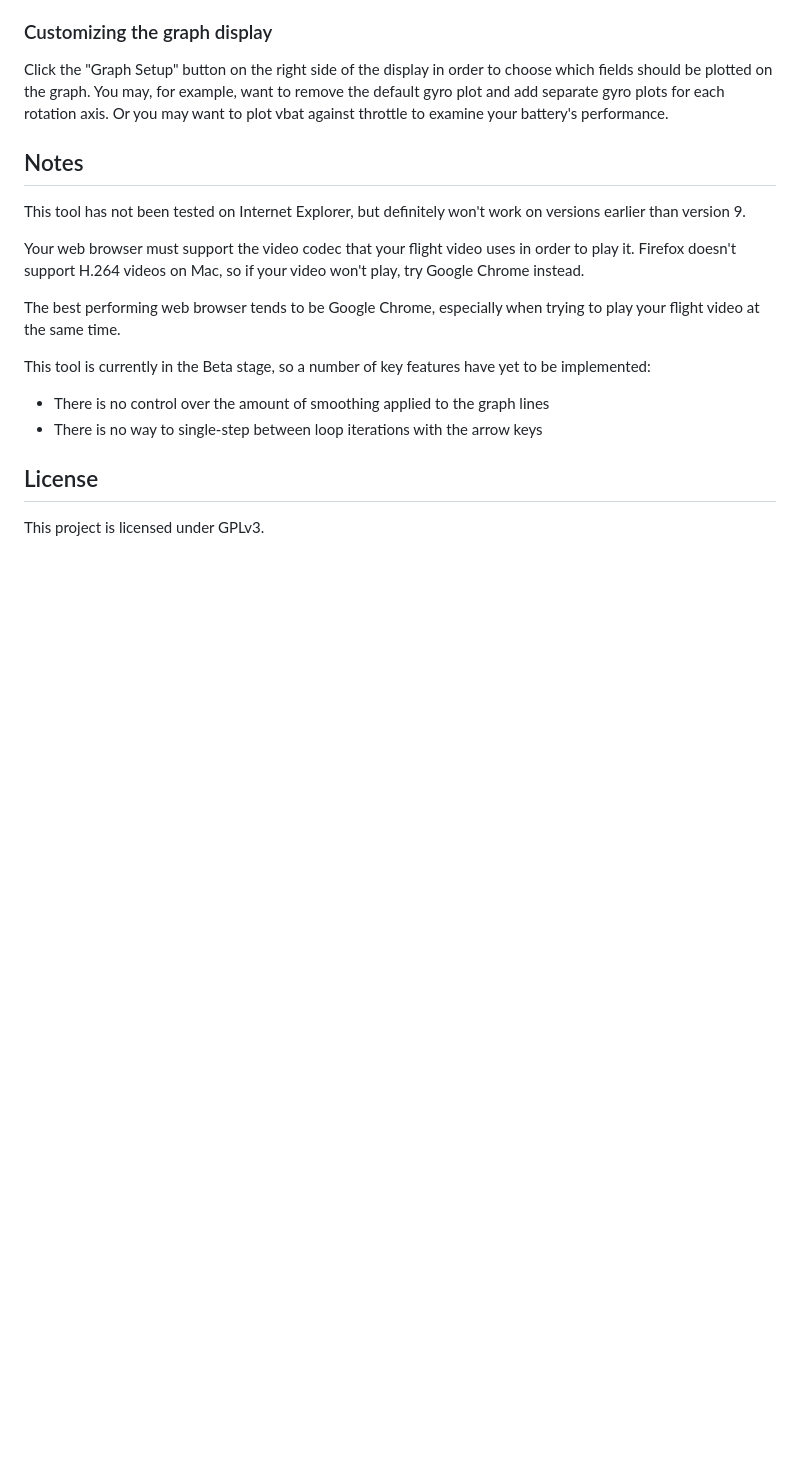
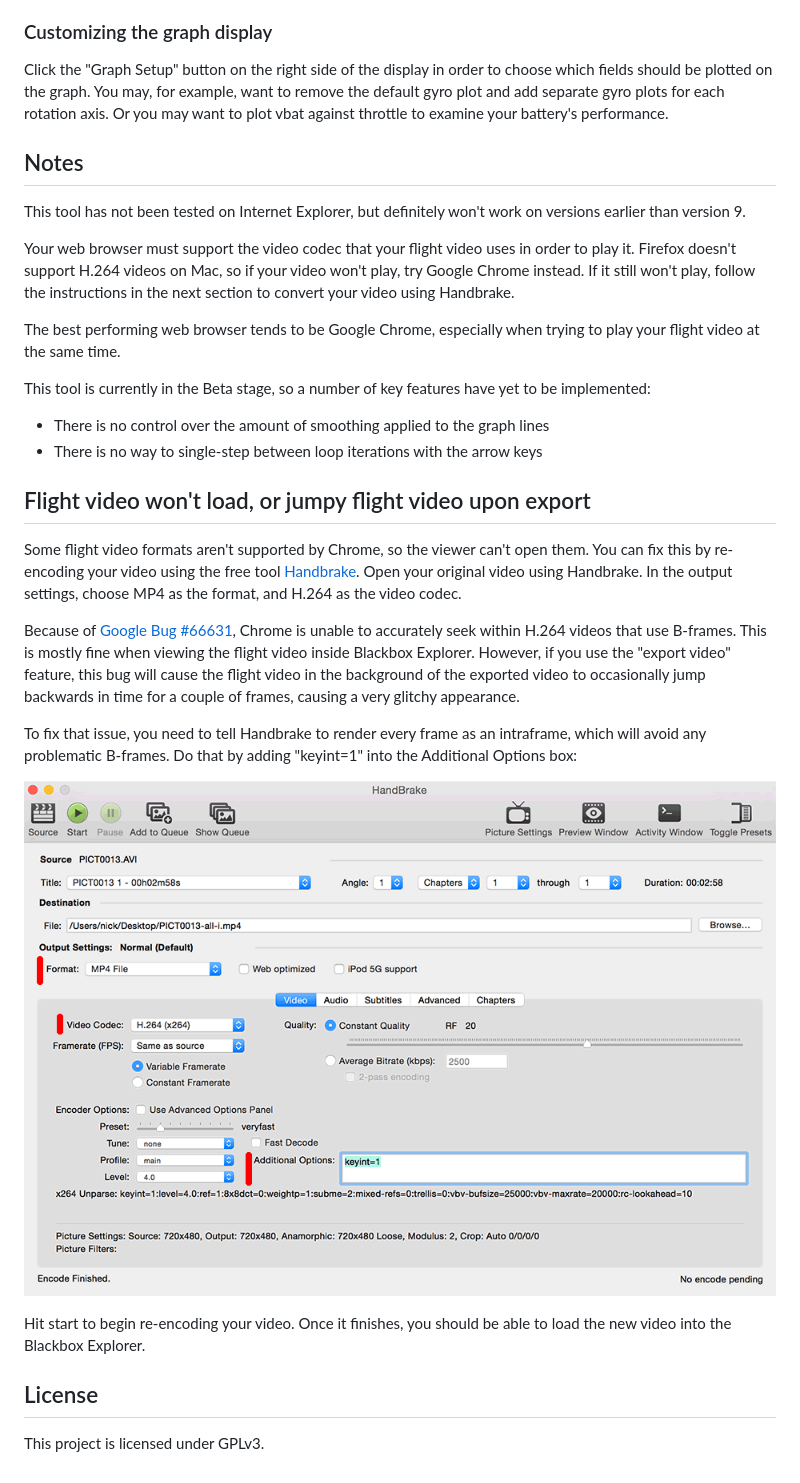
Before and after one commit to betaflight/blackbox-log-viewer, a Markdown page: Readme.md, the part around the change. GitHub-like rendering; pictures changed too: screenshots/handbrake.png (added); blank space fills up the shorter version.

Commit message:
Add note about Chrome bug causing glitches in exported video

```diff
--- a/Readme.md
+++ b/Readme.md
@@ -58,7 +58,8 @@ Or you may want to plot vbat against throttle to examine your battery's performa
 This tool has not been tested on Internet Explorer, but definitely won't work on versions earlier than version 9.
 
 Your web browser must support the video codec that your flight video uses in order to play it. Firefox doesn't support
-H.264 videos on Mac, so if your video won't play, try Google Chrome instead.
+H.264 videos on Mac, so if your video won't play, try Google Chrome instead. If it still won't play, follow the
+instructions in the next section to convert your video using Handbrake.
 
 The best performing web browser tends to be Google Chrome, especially when trying to play your flight video at the same
 time.
@@ -68,6 +69,28 @@ This tool is currently in the Beta stage, so a number of key features have yet t
 - There is no control over the amount of smoothing applied to the graph lines
 - There is no way to single-step between loop iterations with the arrow keys
 
+## Flight video won't load, or jumpy flight video upon export
+
+Some flight video formats aren't supported by Chrome, so the viewer can't open them. You can fix this by re-encoding
+your video using the free tool [Handbrake][]. Open your original video using Handbrake. In the output settings, choose
+MP4 as the format, and H.264 as the video codec.
+
+Because of [Google Bug #66631][], Chrome is unable to accurately seek within H.264 videos that use B-frames. This is
+mostly fine when viewing the flight video inside Blackbox Explorer. However, if you use the "export video" feature, this
+bug will cause the flight video in the background of the exported video to occasionally jump backwards in time for a
+couple of frames, causing a very glitchy appearance.
+
+To fix that issue, you need to tell Handbrake to render every frame as an intraframe, which will avoid any problematic
+B-frames. Do that by adding "keyint=1" into the Additional Options box:
+
+![Handbrake settings](screenshots/handbrake.png)
+
+Hit start to begin re-encoding your video. Once it finishes, you should be able to load the new video into the Blackbox
+Explorer.
+
+[Handbrake]: https://handbrake.fr/
+[Google Bug #66631]: http://code.google.com/p/chromium/issues/detail?id=66631
+
 ## License
 
 This project is licensed under GPLv3.
```
Also changed, not shown: 2 other files.
